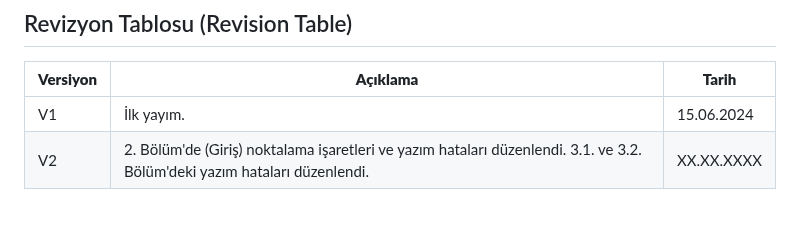
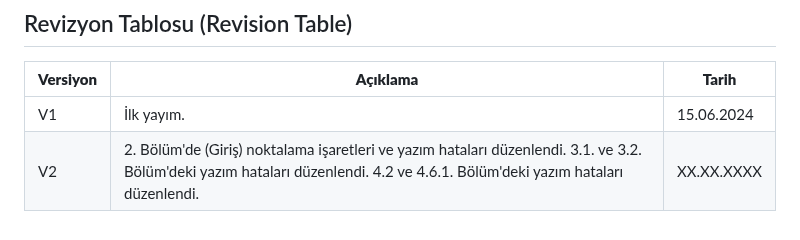
Before and after one commit to gungorMetehan/R-programlama-diline-giris, a Markdown page: README.md, the part around the change. Drawn GitHub-style.

```diff
--- a/README.md
+++ b/README.md
@@ -113,4 +113,4 @@ Güngör, M. (2024). _R programlama diline giriş_ [Introduction to R programmin
 | **Versiyon** | **Açıklama** | **Tarih** |
 |---|---|---|
 | V1 | İlk yayım. | 15.06.2024 |
-| V2 | 2. Bölüm'de (Giriş) noktalama işaretleri ve yazım hataları düzenlendi. 3.1. ve 3.2. Bölüm'deki yazım hataları düzenlendi. | XX.XX.XXXX |
+| V2 | 2. Bölüm'de (Giriş) noktalama işaretleri ve yazım hataları düzenlendi. 3.1. ve 3.2. Bölüm'deki yazım hataları düzenlendi. 4.2 ve 4.6.1. Bölüm'deki yazım hataları düzenlendi. | XX.XX.XXXX |
```
